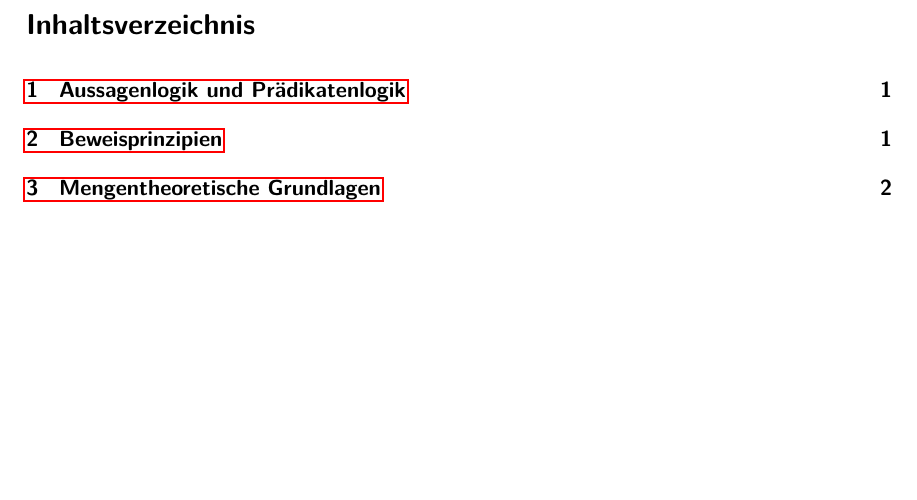
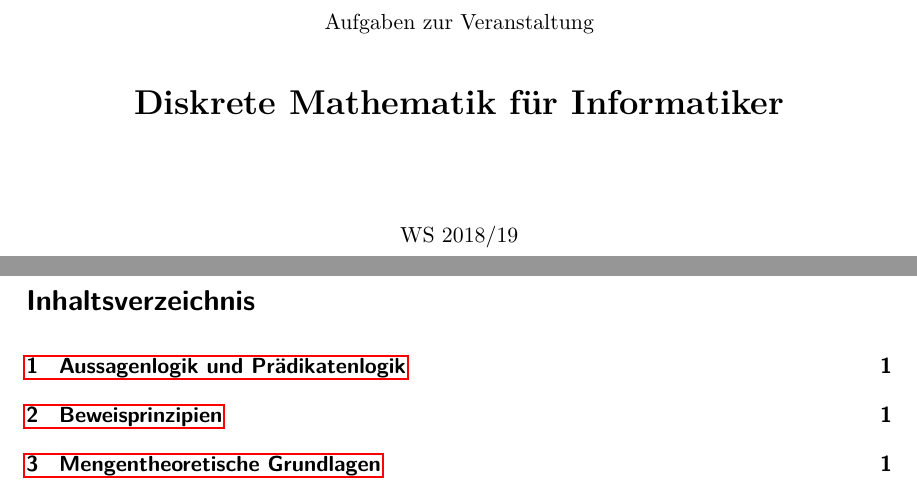
Before and after one commit to usishare/DMI_WS1819_Aufgaben, a LaTeX document (dmi.tex): part of page 1 of 8 before the commit and two parts of pages 1 and 2 of 10 after it, the two joined at a grey line, cut at the place of the change, the shorter picture padded with empty space. Compiled offline with pdfLaTeX.

Commit message:
titelseite hinzugefuegt

```diff
--- a/dmi.tex
+++ b/dmi.tex
@@ -39,3 +39,17 @@
 \begin{document}
 % ------------------------------------------------------------------------------
 
+\thispagestyle{empty}
+\begin{center}
+  \vspace*{\fill}
+  \normalsize
+  \normalfont
+  Aufgaben zur Veranstaltung\par
+  \vspace{\baselineskip}
+  \LARGE
+  \bfseries
+  Diskrete Mathematik für Informatiker\par
+  \vspace{2\baselineskip}
+  \normalsize
+  \normalfont
+  WS 2018/19\par
@@ -42,4 +61,9 @@
+\pagenumbering{roman}
+
 \tableofcontents
+
+\clearpage
+\pagenumbering{arabic}
 
 % -----------------------------------------
 \section{Aussagenlogik und Prädikatenlogik}
```
Also changed, not shown: dmi.tex (5 more changed lines).
